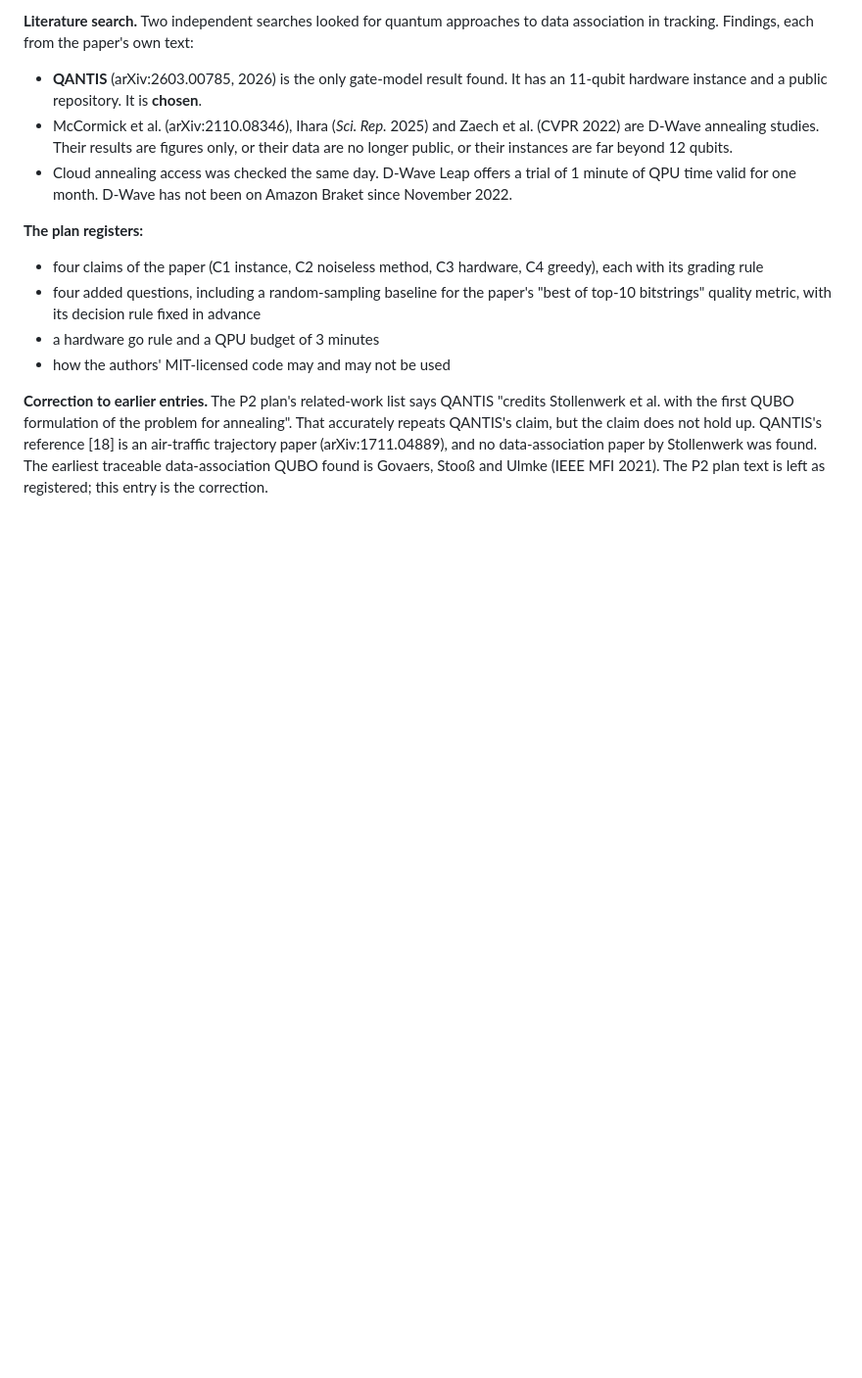
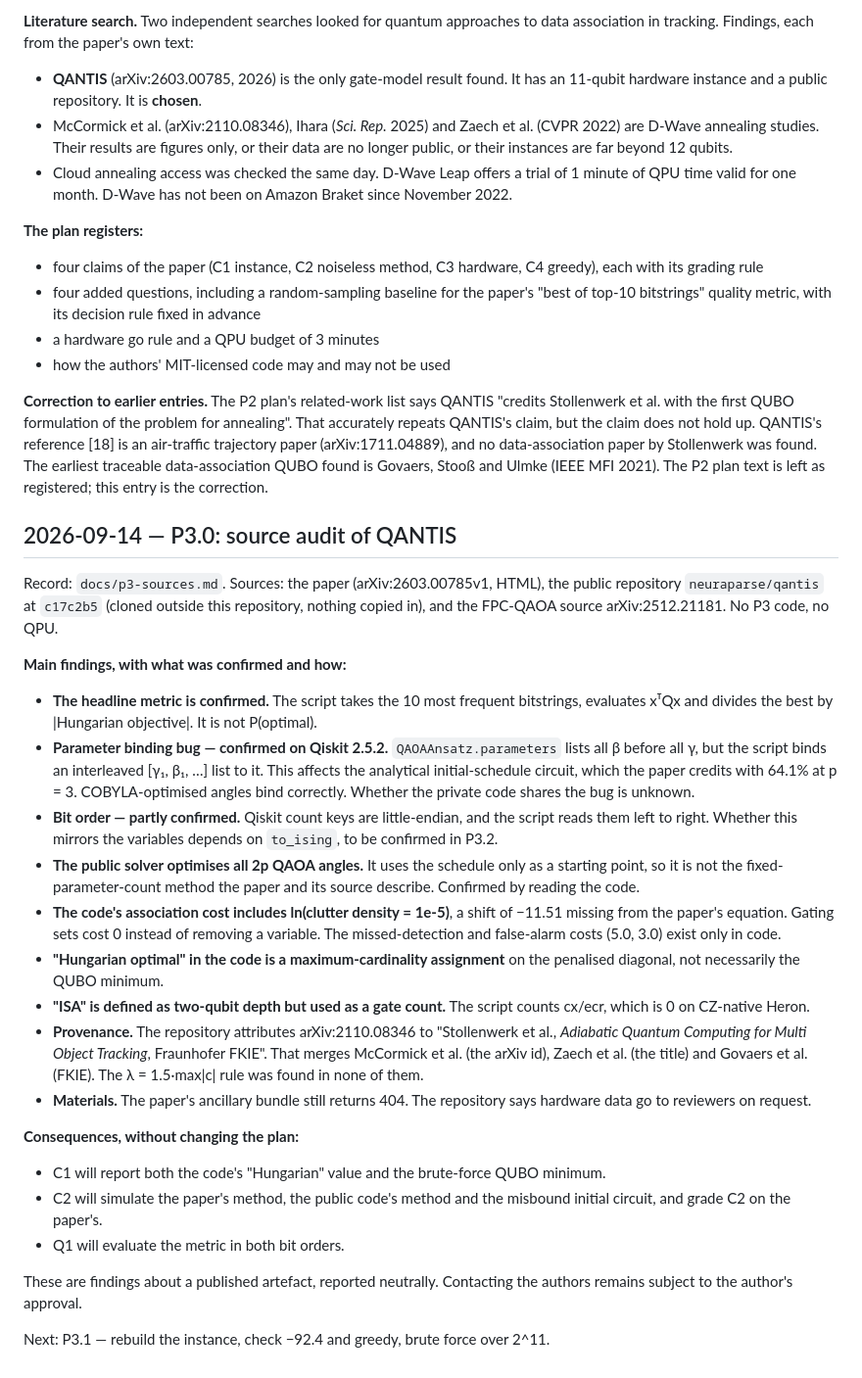
Before and after one commit to kbksqa/quantum-lab, a Markdown page: docs/research-log.md, the part around the change. Shown at 98% size. Drawn GitHub-style; blank space fills up the shorter version.

```diff
--- a/docs/research-log.md
+++ b/docs/research-log.md
@@ -1094,3 +1094,37 @@ formulation of the problem for annealing". That accurately repeats QANTIS's clai
 reference [18] is an air-traffic trajectory paper (arXiv:1711.04889), and no data-association paper by Stollenwerk was found.
 The earliest traceable data-association QUBO found is Govaers, Stooß and Ulmke (IEEE MFI 2021). The P2 plan text is left as
 registered; this entry is the correction.
+
+## 2026-09-14 — P3.0: source audit of QANTIS
+
+Record: `docs/p3-sources.md`. Sources: the paper (arXiv:2603.00785v1, HTML), the public repository `neuraparse/qantis` at `c17c2b5`
+(cloned outside this repository, nothing copied in), and the FPC-QAOA source arXiv:2512.21181. No P3 code, no QPU.
+
+**Main findings, with what was confirmed and how:**
+- **The headline metric is confirmed.** The script takes the 10 most frequent bitstrings, evaluates xᵀQx and divides the best by
+  |Hungarian objective|. It is not P(optimal).
+- **Parameter binding bug — confirmed on Qiskit 2.5.2.** `QAOAAnsatz.parameters` lists all β before all γ, but the script binds
+  an interleaved [γ₁, β₁, …] list to it. This affects the analytical initial-schedule circuit, which the paper credits with 64.1%
+  at p = 3. COBYLA-optimised angles bind correctly. Whether the private code shares the bug is unknown.
+- **Bit order — partly confirmed.** Qiskit count keys are little-endian, and the script reads them left to right. Whether this
+  mirrors the variables depends on `to_ising`, to be confirmed in P3.2.
+- **The public solver optimises all 2p QAOA angles.** It uses the schedule only as a starting point, so it is not the fixed-
+  parameter-count method the paper and its source describe. Confirmed by reading the code.
+- **The code's association cost includes ln(clutter density = 1e-5)**, a shift of −11.51 missing from the paper's equation. Gating
+  sets cost 0 instead of removing a variable. The missed-detection and false-alarm costs (5.0, 3.0) exist only in code.
+- **"Hungarian optimal" in the code is a maximum-cardinality assignment** on the penalised diagonal, not necessarily the QUBO
+  minimum.
+- **"ISA" is defined as two-qubit depth but used as a gate count.** The script counts cx/ecr, which is 0 on CZ-native Heron.
+- **Provenance.** The repository attributes arXiv:2110.08346 to "Stollenwerk et al., *Adiabatic Quantum Computing for Multi Object
+  Tracking*, Fraunhofer FKIE". That merges McCormick et al. (the arXiv id), Zaech et al. (the title) and Govaers et al. (FKIE).
+  The λ = 1.5·max|c| rule was found in none of them.
+- **Materials.** The paper's ancillary bundle still returns 404. The repository says hardware data go to reviewers on request.
+
+**Consequences, without changing the plan:**
+- C1 will report both the code's "Hungarian" value and the brute-force QUBO minimum.
+- C2 will simulate the paper's method, the public code's method and the misbound initial circuit, and grade C2 on the paper's.
+- Q1 will evaluate the metric in both bit orders.
+
+These are findings about a published artefact, reported neutrally. Contacting the authors remains subject to the author's approval.
+
+Next: P3.1 — rebuild the instance, check −92.4 and greedy, brute force over 2^11.
```
Also changed, not shown: README.md (+1 -1 lines), docs/p3-sources.md (added, +125 -0 lines).
